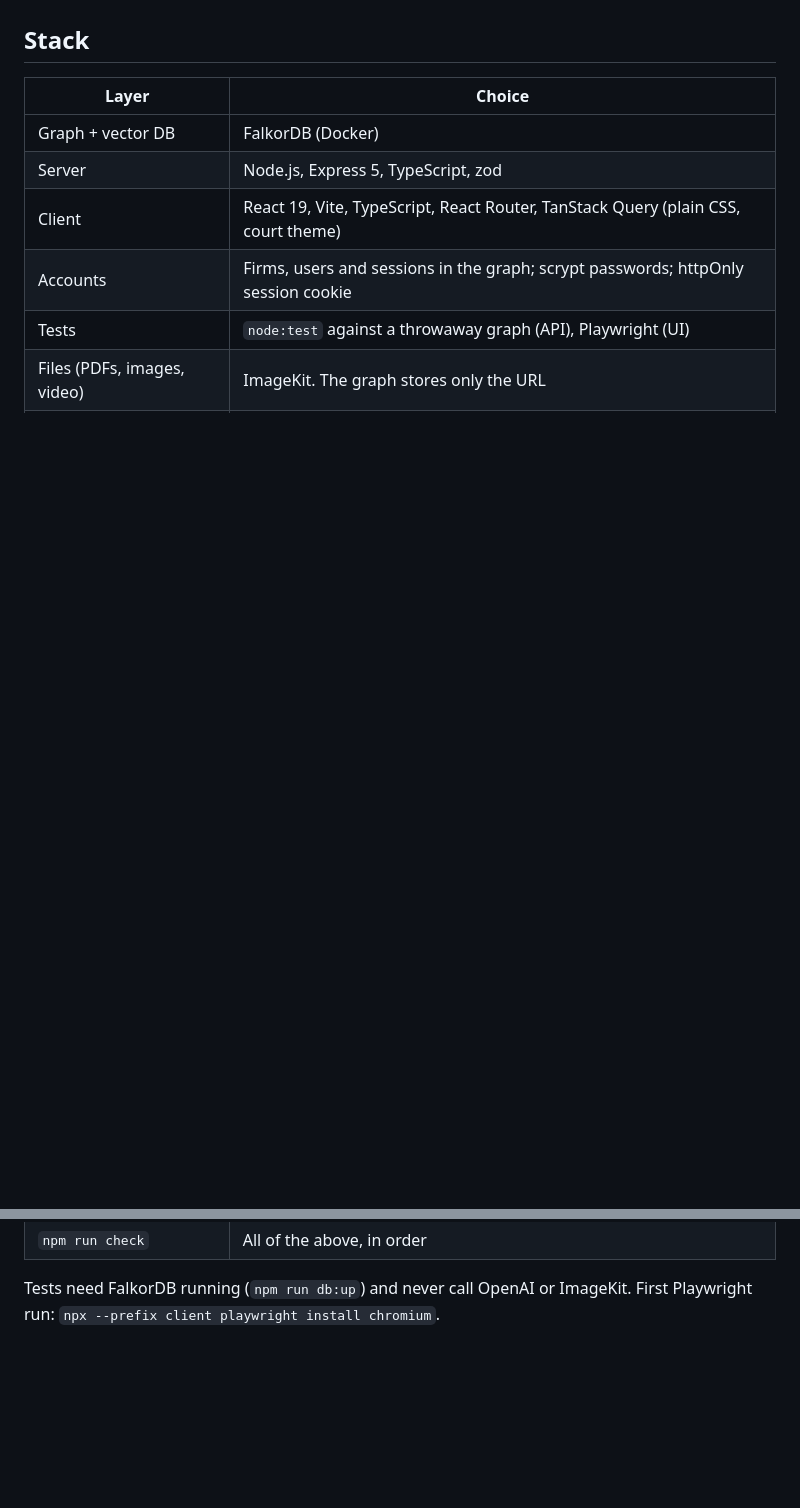
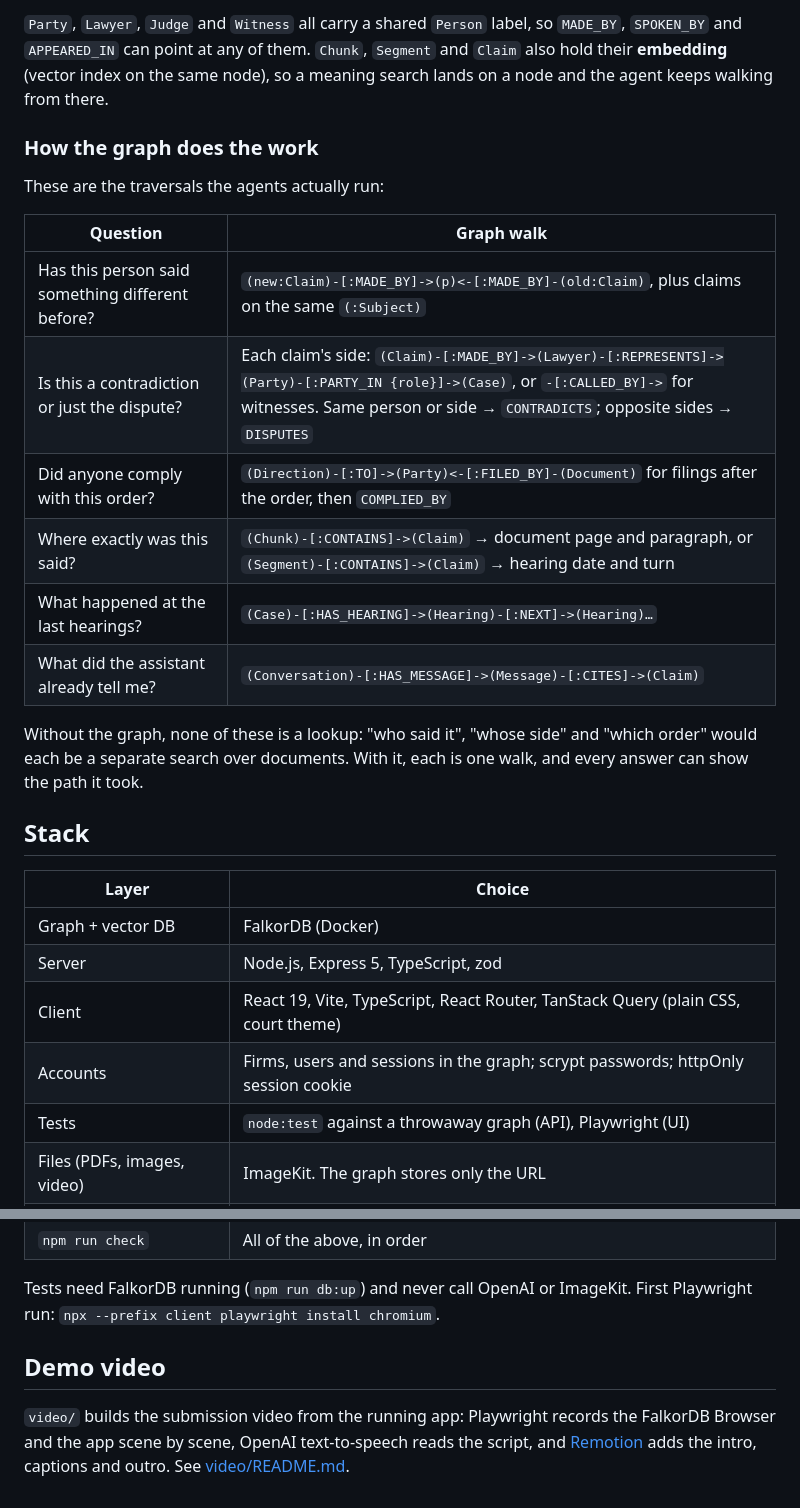
Before and after one commit to karan2opp/Graph-Hacks, a Markdown page: README.md, 2 parts joined by grey strips. Rendered like a GitHub page; blank space fills up the shorter version.

```diff
--- a/README.md
+++ b/README.md
@@ -37,3 +70,20 @@ Every reference resolves to a real node in the graph, and the response includes
+`Party`, `Lawyer`, `Judge` and `Witness` all carry a shared `Person` label, so `MADE_BY`, `SPOKEN_BY` and `APPEARED_IN` can point at any of them. `Chunk`, `Segment` and `Claim` also hold their **embedding** (vector index on the same node), so a meaning search lands on a node and the agent keeps walking from there.
+
+### How the graph does the work
+
+These are the traversals the agents actually run:
+
+| Question | Graph walk |
+|---|---|
+| Has this person said something different before? | `(new:Claim)-[:MADE_BY]->(p)<-[:MADE_BY]-(old:Claim)`, plus claims on the same `(:Subject)` |
+| Is this a contradiction or just the dispute? | Each claim's side: `(Claim)-[:MADE_BY]->(Lawyer)-[:REPRESENTS]->(Party)-[:PARTY_IN {role}]->(Case)`, or `-[:CALLED_BY]->` for witnesses. Same person or side → `CONTRADICTS`; opposite sides → `DISPUTES` |
+| Did anyone comply with this order? | `(Direction)-[:TO]->(Party)<-[:FILED_BY]-(Document)` for filings after the order, then `COMPLIED_BY` |
+| Where exactly was this said? | `(Chunk)-[:CONTAINS]->(Claim)` → document page and paragraph, or `(Segment)-[:CONTAINS]->(Claim)` → hearing date and turn |
+| What happened at the last hearings? | `(Case)-[:HAS_HEARING]->(Hearing)-[:NEXT]->(Hearing)…` |
+| What did the assistant already tell me? | `(Conversation)-[:HAS_MESSAGE]->(Message)-[:CITES]->(Claim)` |
+
+Without the graph, none of these is a lookup: "who said it", "whose side" and "which order" would each be a separate search over documents. With it, each is one walk, and every answer can show the path it took.
+
 ## Stack
 
 | Layer | Choice |
@@ -287,3 +363,7 @@ Everything except `/health`, `/auth/register`, `/auth/login`, `/auth/logout` and
 | `npm run check` | All of the above, in order |
 
 Tests need FalkorDB running (`npm run db:up`) and never call OpenAI or ImageKit. First Playwright run: `npx --prefix client playwright install chromium`.
+
+## Demo video
+
+`video/` builds the submission video from the running app: Playwright records the FalkorDB Browser and the app scene by scene, OpenAI text-to-speech reads the script, and [Remotion](https://www.remotion.dev) adds the intro, captions and outro. See [video/README.md](video/README.md).
```
Also changed, not shown: other parts of README.md (+62 -3 lines).
